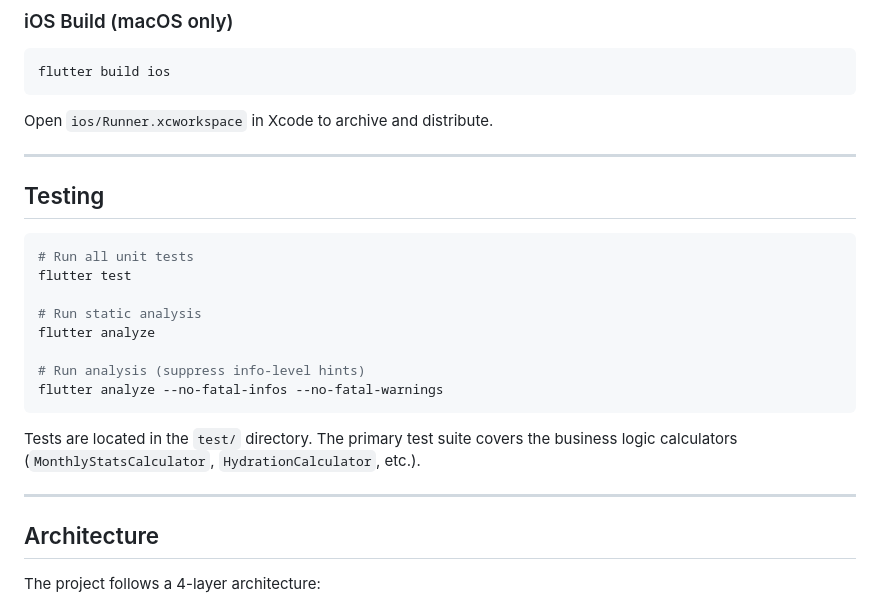
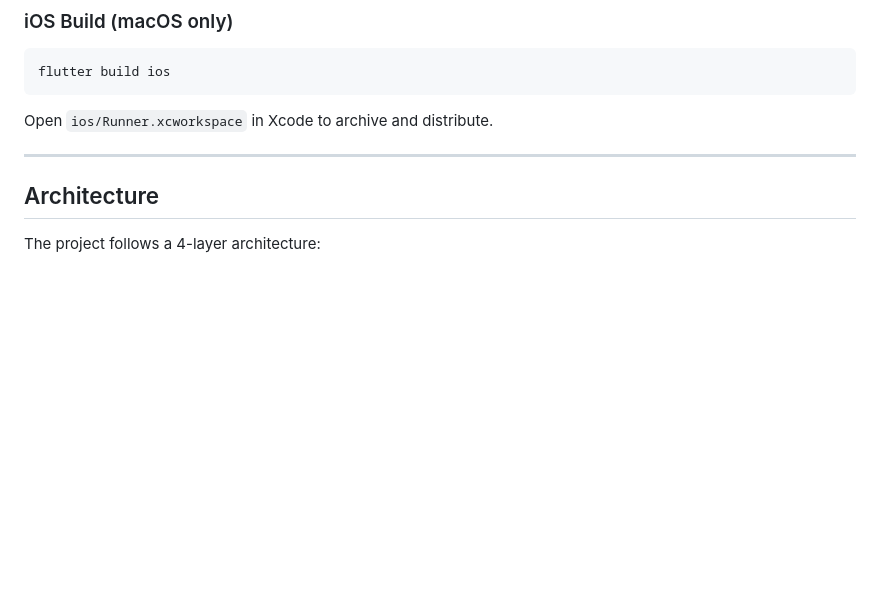
Before and after one commit to Wynter106/HydraTrack, a Markdown page: README.md, the part around the change. GitHub-like rendering; blank space fills up the shorter version.

Commit message:
README: remove Testing section

````diff
--- a/README.md
+++ b/README.md
@@ -191,22 +191,6 @@ Open `ios/Runner.xcworkspace` in Xcode to archive and distribute.
 
 ---
 
-## Testing
-
-```bash
-# Run all unit tests
-flutter test
-
-# Run static analysis
-flutter analyze
-
-# Run analysis (suppress info-level hints)
-flutter analyze --no-fatal-infos --no-fatal-warnings
-```
-
-Tests are located in the `test/` directory. The primary test suite covers the business logic calculators (`MonthlyStatsCalculator`, `HydrationCalculator`, etc.).
-
----
 
 ## Architecture
 
````
